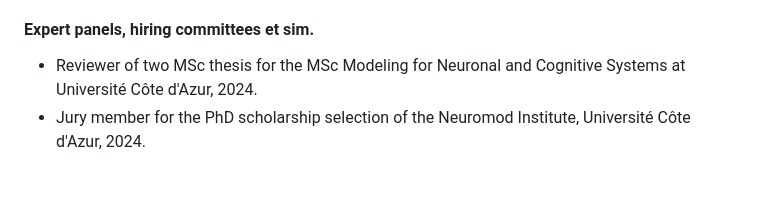
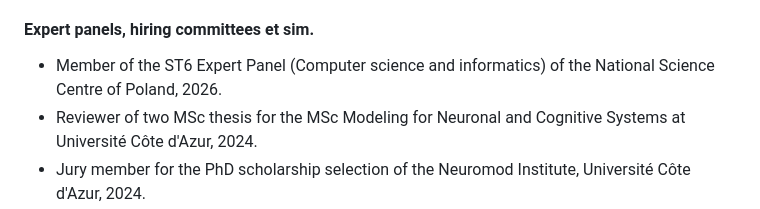
Before and after one commit to natema/natema.github.io, a Markdown page: cv.md, the part around the change. Drawn GitHub-style; blank space fills up the shorter version.

Commit message:
franklin-update

```diff
--- a/cv.md
+++ b/cv.md
@@ -156,6 +156,7 @@ and for the journals Distributed Computing, PLOS One, JCSS, Computer Networks, P
 
 #### Expert panels, hiring committees et sim.
 
+- Member of the ST6 Expert Panel (Computer science and informatics) of the National Science Centre of Poland, 2026.
 - Reviewer of two MSc thesis for the MSc Modeling for Neuronal and Cognitive Systems at Université Côte d'Azur, 2024.
 - Jury member for the PhD scholarship selection of the Neuromod Institute, Université Côte d'Azur, 2024.
 - Project reviewer for the *Idées 2024* call of the *Académie d’Excellence Réseaux, Information et Société numérique*  of Université Côte d'Azur, January-February 2024.
```
